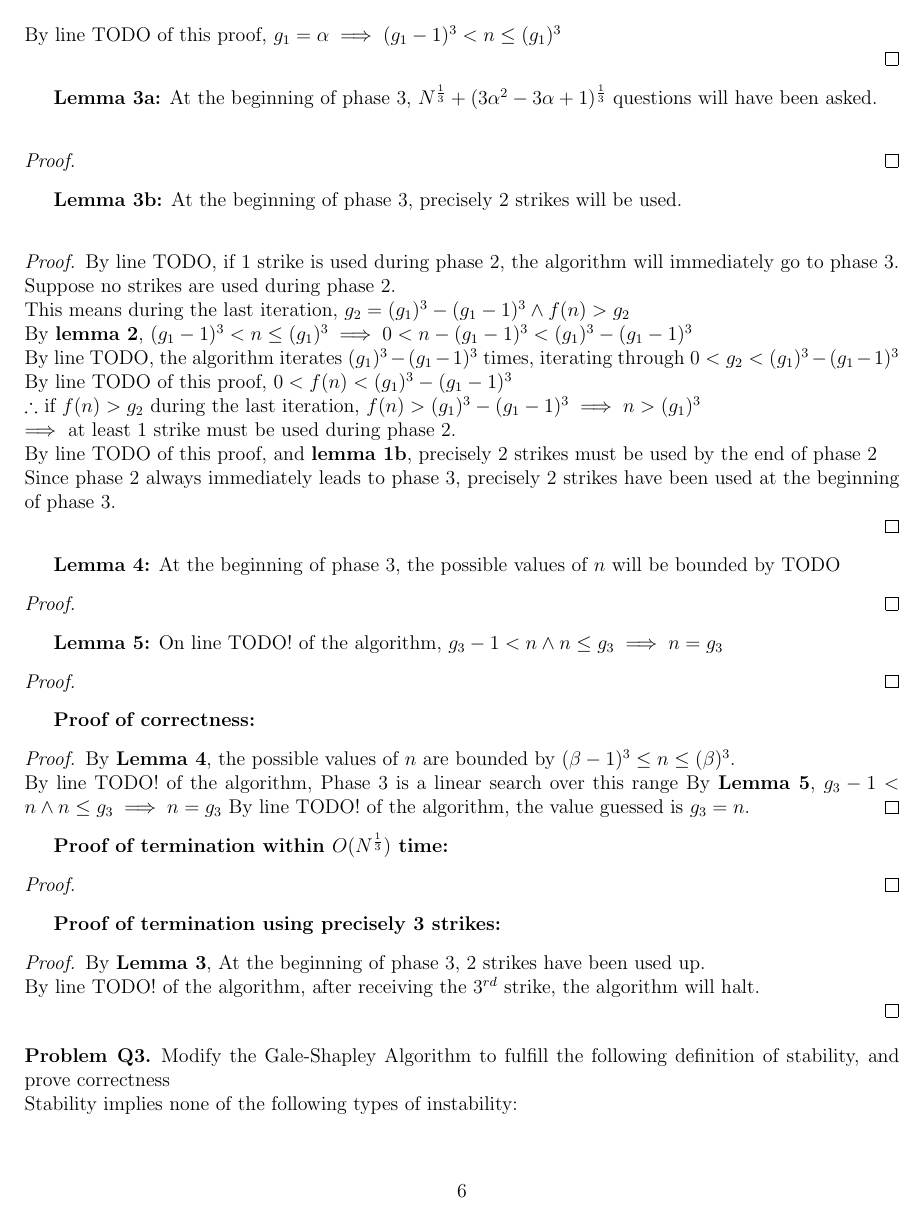
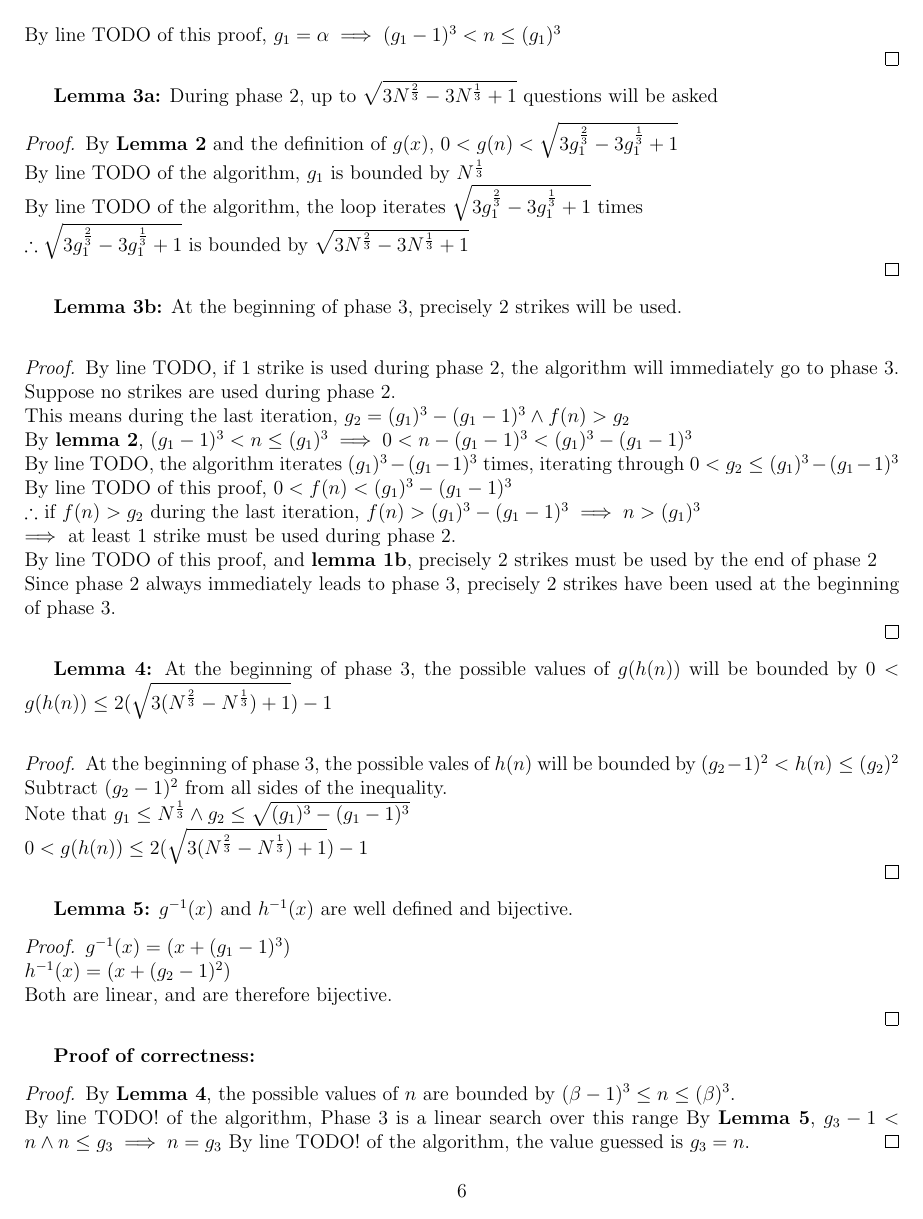
Before and after one commit to Thomas-Kim/cs331-assignments, a LaTeX problem sheet (hw1/cs331hw1.tex, which reads hw1/2-b.tex): page 6 of 8 before the commit and page 6 of 9 after it. Compiled offline with pdfLaTeX.

Commit message:
Finished besides the todos

```diff
--- a/hw1/2-b.tex
+++ b/hw1/2-b.tex
@@ -58,8 +58,12 @@
     $\implies (\alpha - 1)^3 < n \land (\alpha)^3 \geq n \implies (\alpha - 1)^3 < n \leq (\alpha)^3$ \\
     By line TODO of this proof, $g_1 = \alpha \implies (g_1 - 1)^3 < n \leq (g_1)^3$ \\
   \end{proof}
-  \textbf{Lemma 3a:} At the beginning of phase 3, $N^{\frac{1}{3}} + (3\alpha^2 - 3\alpha + 1)^{\frac{1}{3}}$ questions will have been asked. \\
+  \textbf{Lemma 3a:} During phase 2, up to $\sqrt{3N^{\frac{2}{3}} - 3N^{\frac{1}{3}} + 1}$ questions will be asked
   \begin{proof}
+    By \textbf{Lemma 2} and the definition of $g(x)$, $ 0 < g(n) < \sqrt{3g_1^{\frac{2}{3}} - 3g_1^{\frac{1}{3}} + 1}$ \\
+    By line TODO of the algorithm, $g_1$ is bounded by $N^{\frac{1}{3}}$ \\
+    By line TODO of the algorithm, the loop iterates $\sqrt{3g_1^{\frac{2}{3}} - 3g_1^{\frac{1}{3}} + 1}$ times \\
+    $\therefore \sqrt{3g_1^{\frac{2}{3}} - 3g_1^{\frac{1}{3}} + 1}$ is bounded by $\sqrt{3N^{\frac{2}{3}} - 3N^{\frac{1}{3}} + 1}$ \\
   \end{proof}
   \textbf{Lemma 3b:} At the beginning of phase 3, precisely 2 strikes will be used. \\
   \begin{proof}
@@ -67,18 +71,25 @@
     Suppose no strikes are used during phase 2. \\
     This means during the last iteration, $g_2 = (g_1)^3 - (g_1 - 1)^3 \land f(n) > g_2$ \\
     By \textbf{lemma 2}, $(g_1 - 1)^3 < n \leq (g_1)^3 \implies 0 < n - (g_1 - 1)^3 < (g_1)^3 - (g_1 - 1)^3$ \\
-    By line TODO, the algorithm iterates $(g_1)^3 - (g_1 - 1)^3$ times, iterating through $0 < g_2 < (g_1)^3 - (g_1 - 1)^3$ \\
+    By line TODO, the algorithm iterates $(g_1)^3 - (g_1 - 1)^3$ times, iterating through $0 < g_2 \leq (g_1)^3 - (g_1 - 1)^3$ \\
     By line TODO of this proof, $0 < f(n) < (g_1)^3 - (g_1 - 1)^3$ \\
     $\therefore $ if $f(n) > g_2$ during the last iteration, $f(n) > (g_1)^3 - (g_1 - 1)^3 \implies n > (g_1)^3$ \\
     $\implies $ at least 1 strike must be used during phase 2. \\
     By line TODO of this proof, and \textbf{lemma 1b}, precisely 2 strikes must be used by the end of phase 2 \\
     Since phase 2 always immediately leads to phase 3, precisely 2 strikes have been used at the beginning of phase 3. \\
   \end{proof}
-  \textbf{Lemma 4:} At the beginning of phase 3, the possible values of $n$ will be bounded by TODO
+  \textbf{Lemma 4:} At the beginning of phase 3, the possible values of $g(h(n))$ will be bounded by $0 < g(h(n)) \leq 2(\sqrt{3(N^{\frac{2}{3}} - N^{\frac{1}{3}}) + 1}) - 1$ \\
   \begin{proof}
+    At the beginning of phase 3, the possible vales of $h(n)$ will be bounded by $(g_2 - 1)^2 < h(n) \leq (g_2)^2$ \\
+    Subtract $(g_2 - 1)^2$ from all sides of the inequality. \\
+    Note that $g_1 \leq N^{\frac{1}{3}} \land g_2 \leq \sqrt{(g_1)^3 - (g_1 - 1)^3}$ \\
+    $0 < g(h(n)) \leq 2(\sqrt{3(N^{\frac{2}{3}} - N^{\frac{1}{3}}) + 1}) - 1$ \\
   \end{proof}
-  \textbf{Lemma 5:} On line TODO! of the algorithm, $g_3 - 1 < n \land n \leq g_3 \implies n = g_3$
+  \textbf{Lemma 5:} $g^{-1}(x)$ and $h^{-1}(x)$ are well defined and bijective.
   \begin{proof}
+    $g^{-1}(x) = (x + (g_1 - 1)^3)$ \\
+    $h^{-1}(x) = (x + (g_2 - 1)^2)$ \\
+    Both are linear, and are therefore bijective. \\
   \end{proof}
   \textbf{Proof of correctness:}
   \begin{proof}
```
Also changed, not shown: hw1/cs331hw1.tex (+1 -1 lines), hw1/2-b.tex (22 more changed lines).
